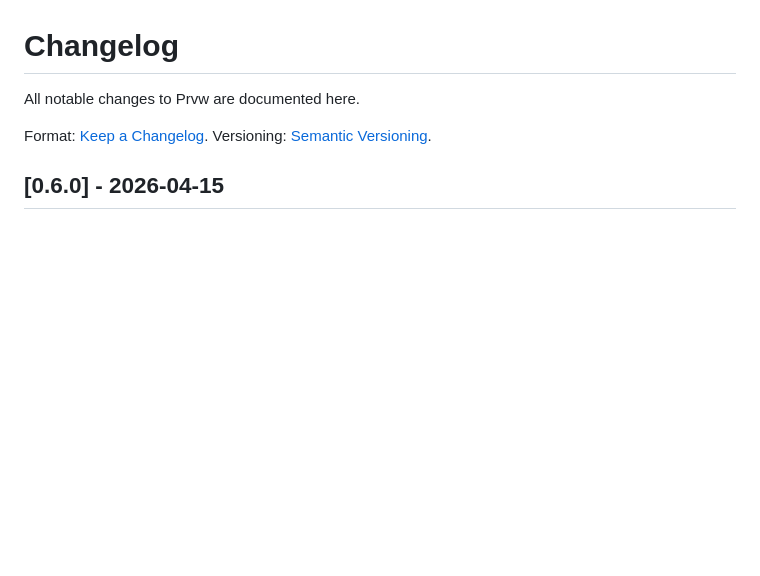
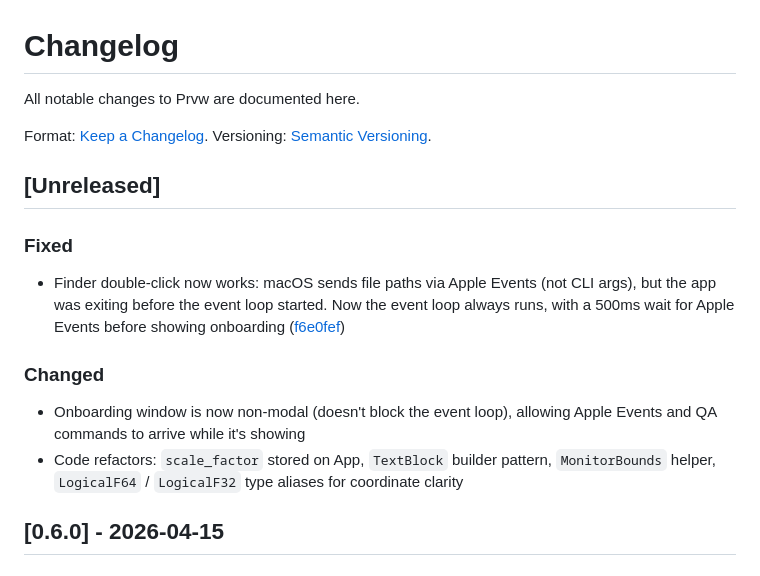
Before and after one commit to vdavid/prvw, a Markdown page: CHANGELOG.md, the part around the change. Rendered like a GitHub page; blank space fills up the shorter version.

Commit message:
Changelog for v0.6.1

```diff
--- a/CHANGELOG.md
+++ b/CHANGELOG.md
@@ -3,6 +3,21 @@
 All notable changes to Prvw are documented here.
 
 Format: [Keep a Changelog](https://keepachangelog.com/en/1.1.0/). Versioning: [Semantic Versioning](https://semver.org/).
+
+## [Unreleased]
+
+### Fixed
+
+- Finder double-click now works: macOS sends file paths via Apple Events (not CLI args), but the app was exiting before
+  the event loop started. Now the event loop always runs, with a 500ms wait for Apple Events before showing onboarding
+  ([f6e0fef](https://github.com/vdavid/prvw/commit/f6e0fef))
+
+### Changed
+
+- Onboarding window is now non-modal (doesn't block the event loop), allowing Apple Events and QA commands to arrive
+  while it's showing
+- Code refactors: `scale_factor` stored on App, `TextBlock` builder pattern, `MonitorBounds` helper, `LogicalF64` /
+  `LogicalF32` type aliases for coordinate clarity
 
 ## [0.6.0] - 2026-04-15
 
```
